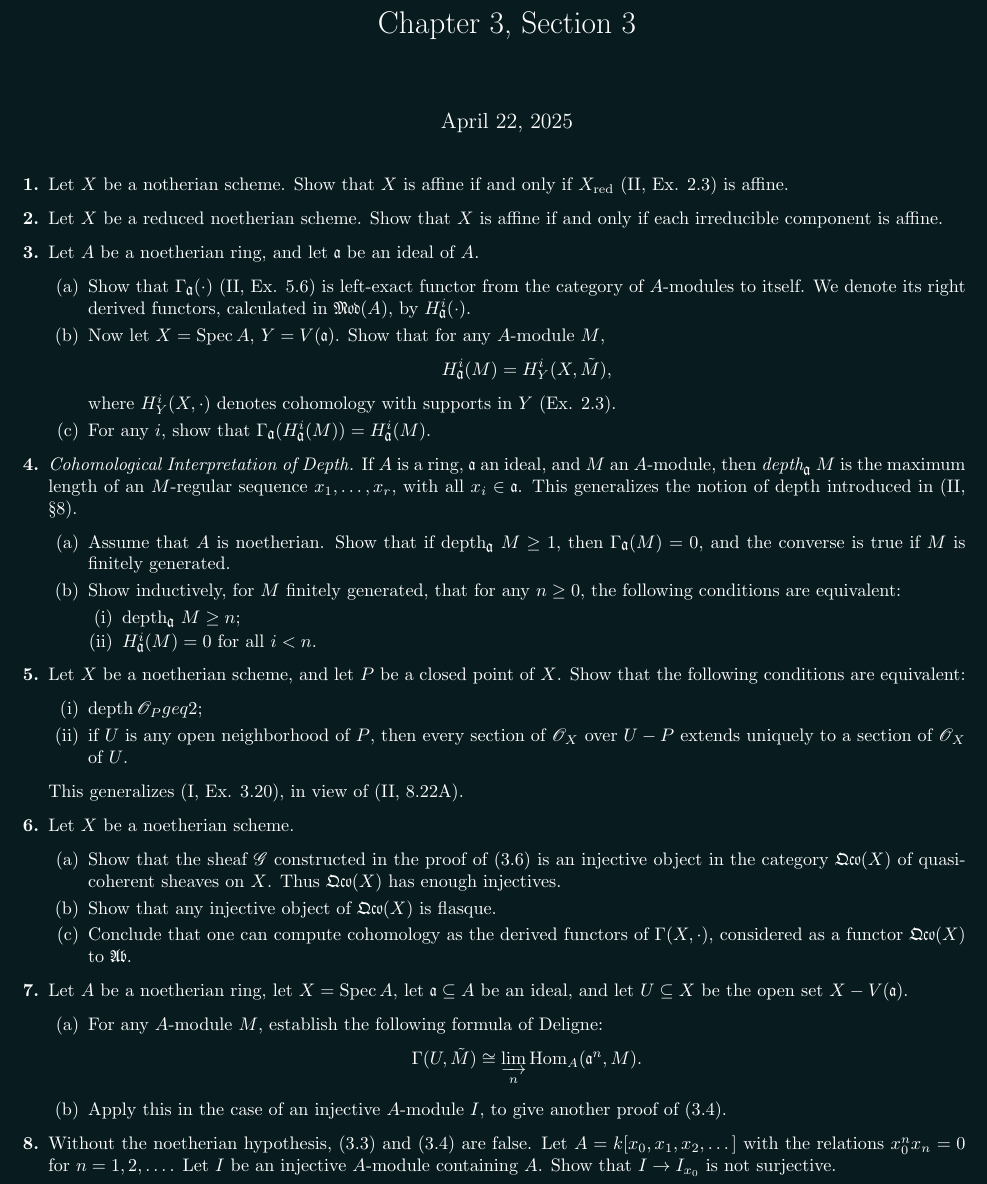
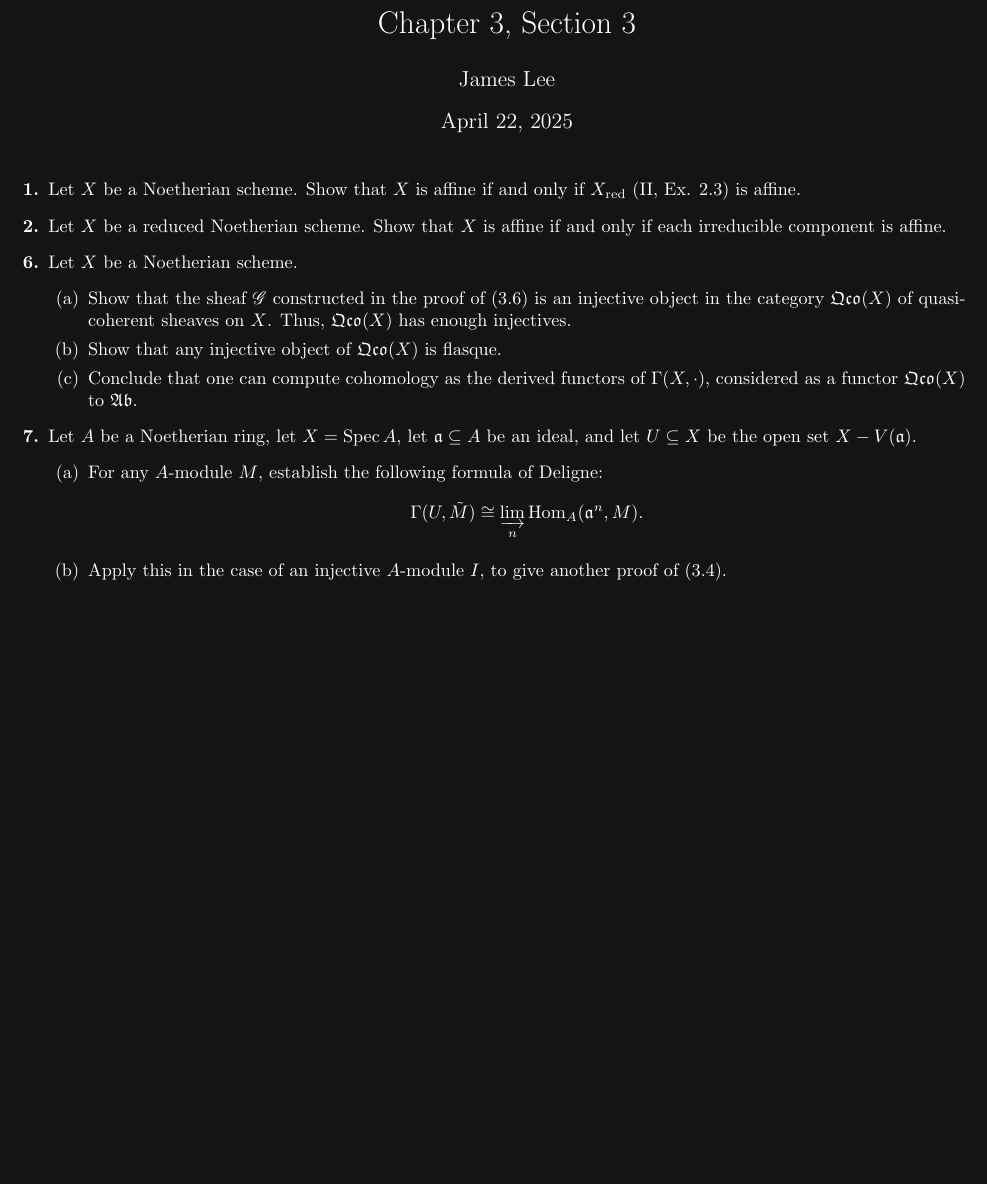
Before and after one commit to h38464874b/Algebraic-Geometry-Hartshorne, a LaTeX problem sheet (chapter3/section3/exercises.tex): part of the page, cut so that both start at the same text, the shorter picture padded with empty space. Compiled offline with pdfLaTeX.

Commit message:
update section 3.

```diff
--- a/chapter3/section3/exercises.tex
+++ b/chapter3/section3/exercises.tex
@@ -7,8 +7,9 @@
 \usepackage{tikz-cd}
 \usepackage{yfonts}
 \usepackage{mathrsfs}
+\usepackage{xcolor}
 \DeclareMathAlphabet{\mathpzc}{OT1}{pzc}{m}{it}
-\newcommand{\goth}[1]{\textfrak{#1}}
+\newcommand{\goth}[1]{\mathfrak{#1}}
 \newcommand{\fF}{\mathscr{F}}
 \newcommand{\fG}{\mathscr{G}}
 \newcommand{\fE}{\mathscr{E}}
@@ -19,6 +20,7 @@
 \newcommand{\fT}{\mathscr{T}}
 \newcommand{\fK}{\mathscr{K}}
 \newcommand{\fS}{\mathscr{S}}
+\newcommand{\fN}{\mathscr{N}}
 \newcommand{\fJ}{\mathscr{J}}
 \newcommand{\fR}{\mathscr{R}}
 \newcommand{\fH}{\mathscr{H}}
@@ -79,2 +59,4 @@
 
 \title{Chapter 3, Section 3}
+\author{James Lee}
+\pagecolor[RGB]{20,20,20}
@@ -89,47 +66,23 @@
 \maketitle
 \begin{enumerate} [label=\textbf{\arabic*.}, leftmargin=0em]
 
-\item Let $X$ be a notherian scheme. Show that $X$ is affine if and only if $X_\text{red}$ (II, Ex. 2.3) is affine.
+\item[\textbf{1.}] Let $X$ be a Noetherian scheme.
+Show that $X$ is affine if and only if $X_\text{red}$ (II, Ex. 2.3) is affine.
 
-\item Let $X$ be a reduced noetherian scheme. Show that $X$ is affine if and only if each irreducible component is affine.
+\item[\textbf{2.}] Let $X$ be a reduced Noetherian scheme.
+Show that $X$ is affine if and only if each irreducible component is affine.
 
-\item Let $A$ be a noetherian ring, and let $\goth{a}$ be an ideal of $A$.
+\item[\textbf{6.}] Let $X$ be a Noetherian scheme.
 \begin{itemize}
-  \item[(a)] Show that $\Gamma_\goth{a}(\cdot)$ (II, Ex. 5.6) is left-exact functor from the category of $A$-modules to itself. We denote its right derived functors, calculated in $\goth{Mod}(A)$, by $H_\goth{a}^i(\cdot)$.
-  \item[(b)] Now let $X = \spec{A}$, $Y = V(\goth{a})$. Show that for any $A$-module $M$,
-  \begin{equation*}
-    H_\goth{a}^i(M) = H_Y^i(X, \tilde{M}),
-  \end{equation*}
-  where $H_Y^i(X, \cdot)$ denotes cohomology with supports in $Y$ (Ex. 2.3).
-  \item[(c)] For any $i$, show that $\Gamma_\goth{a}(H_\goth{a}^i(M)) = H_\goth{a}^i(M)$.
-\end{itemize}
+  \item[(a)] Show that the sheaf $\fG$ constructed in the proof of (3.6) is an injective object in the category $\goth{Qco}(X)$ of quasi-coherent sheaves on $X$.
+  Thus, $\goth{Qco}(X)$ has enough injectives.
 
-\item \textit{Cohomological Interpretation of Depth.} If $A$ is a ring, $\goth{a}$ an ideal, and $M$ an $A$-module, then $\textit{depth}_\goth{a}~M$ is the maximum length of an $M$-regular sequence $x_1, \dots, x_r$, with all $x_i \in \goth{a}$. This generalizes the notion of depth introduced in (II, \S 8).
-\begin{itemize}
-  \item[(a)] Assume that $A$ is noetherian. Show that if $\text{depth}_\goth{a}~M \geq 1$, then $\Gamma_\goth{a}(M) = 0$, and the converse is true if $M$ is finitely generated.
-  \item[(b)] Show inductively, for $M$ finitely generated, that for any $n \geq 0$, the following conditions are equivalent:
-  \begin{itemize}
-    \item[(i)] $\text{depth}_\goth{a}~M \geq n$;
-    \item[(ii)] $H_\goth{a}^i(M) = 0$ for all $i < n$.
-  \end{itemize}
-\end{itemize}
+  \item[(b)] Show that any injective object of $\goth{Qco}(X)$ is flasque.
 
-\item Let $X$ be a noetherian scheme, and let $P$ be a closed point of $X$. Show that the following conditions are equivalent:
-\begin{itemize}
-  \item[(i)] $\depth \fO_P geq 2$;
-  \item[(ii)] if $U$ is any open neighborhood of $P$, then every section of $\fO_X$ over $U - P$ extends uniquely to a section of $\fO_X$ of $U$.
-\end{itemize}
-
-This generalizes (I, Ex. 3.20), in view of (II, 8.22A).
-
-\item Let $X$ be a noetherian scheme.
-\begin{itemize}
-  \item[(a)] Show that the sheaf $\fG$ constructed in the proof of (3.6) is an injective object in the category $\goth{Qco}(X)$ of quasi-coherent sheaves on $X$. Thus $\goth{Qco}(X)$ has enough injectives.
-  \item[(b)] Show that any injective object of $\goth{Qco}(X)$ is flasque.
   \item[(c)] Conclude that one can compute cohomology as the derived functors of $\Gamma(X, \cdot)$, considered as a functor $\goth{Qco}(X)$ to $\goth{Ab}$.
 \end{itemize}
 
-\item Let $A$ be a noetherian ring, let $X = \spec{A}$, let $\goth{a} \subseteq A$ be an ideal, and let $U \subseteq X$ be the open set $X - V(\goth{a})$.
+\item[\textbf{7.}] Let $A$ be a Noetherian ring, let $X = \spec{A}$, let $\goth{a} \subseteq A$ be an ideal, and let $U \subseteq X$ be the open set $X - V(\goth{a})$.
 \begin{itemize}
   \item[(a)] For any $A$-module $M$, establish the following formula of Deligne:
   \begin{equation*}
@@ -137,8 +90,44 @@ This generalizes (I, Ex. 3.20), in view of (II, 8.22A).
   \end{equation*}
   \item[(b)] Apply this in the case of an injective $A$-module $I$, to give another proof of (3.4).
 \end{itemize}
-
-\item Without the noetherian hypothesis, (3.3) and (3.4) are false. Let $A = k[x_0, x_1, x_2, \dots]$ with the relations $x_0^n x_n = 0$ for $n = 1, 2, \dots$. Let $I$ be an injective $A$-module containing $A$. Show that $I \to I_{x_0}$ is not surjective.
-
 \end{enumerate}
 \end{document}
+
+% \item Let $A$ be a Noetherian ring, and let $\goth{a}$ be an ideal of $A$.
+% \begin{itemize}
+%   \item[(a)] Show that $\Gamma_\goth{a}(\cdot)$ (II, Ex. 5.6) is left-exact functor from the category of $A$-modules to itself.
+%   We denote its right derived functors, calculated in $\goth{Mod}(A)$, by $H_\goth{a}^i(\cdot)$.
+
+%   \item[(b)] Now let $X = \spec{A}$, $Y = V(\goth{a})$.
+%   Show that for any $A$-module $M$,
+%   \begin{equation*}
+%     H_\goth{a}^i(M) = H_Y^i(X, \tilde{M}),
+%   \end{equation*}
+%   where $H_Y^i(X, \cdot)$ denotes cohomology with supports in $Y$ (Ex. 2.3).
+
+%   \item[(c)] For any $i$, show that $\Gamma_\goth{a}(H_\goth{a}^i(M)) = H_\goth{a}^i(M)$.
+% \end{itemize}
+
+% \item \textit{Cohomological Interpretation of Depth.} If $A$ is a ring, $\goth{a}$ an ideal, and $M$ an $A$-module, then $\textit{depth}_\goth{a}~M$ is the maximum length of an $M$-regular sequence $x_1, \dots, x_r$, with all $x_i \in \goth{a}$. This generalizes the notion of depth introduced in (II, \S 8).
+% \begin{itemize}
+%   \item[(a)] Assume that $A$ is Noetherian. Show that if $\text{depth}_\goth{a}~M \geq 1$, then $\Gamma_\goth{a}(M) = 0$, and the converse is true if $M$ is finitely generated.
+%   \item[(b)] Show inductively, for $M$ finitely generated, that for any $n \geq 0$, the following conditions are equivalent:
+%   \begin{itemize}
+%     \item[(i)] $\text{depth}_\goth{a}~M \geq n$;
+%     \item[(ii)] $H_\goth{a}^i(M) = 0$ for all $i < n$.
+%   \end{itemize}
+% \end{itemize}
+
+% \item Let $X$ be a Noetherian scheme, and let $P$ be a closed point of $X$.
+% Show that the following conditions are equivalent:
+% \begin{itemize}
+%   \item[(i)] $\depth \fO_P geq 2$;
+%   \item[(ii)] if $U$ is any open neighborhood of $P$, then every section of $\fO_X$ over $U - P$ extends uniquely to a section of $\fO_X$ of $U$.
+% \end{itemize}
+
+% This generalizes (I, Ex. 3.20), in view of (II, 8.22A).
+
+% \item Without the Noetherian hypothesis, (3.3) and (3.4) are false.
+% Let $A = k[x_0, x_1, x_2, \dots]$ with the relations $x_0^n x_n = 0$ for $n = 1, 2, \dots$.
+% Let $I$ be an injective $A$-module containing $A$.
+% Show that $I \to I_{x_0}$ is not surjective.
```
Also changed, not shown: chapter3/section3/exercises.tex (31 more changed lines).
